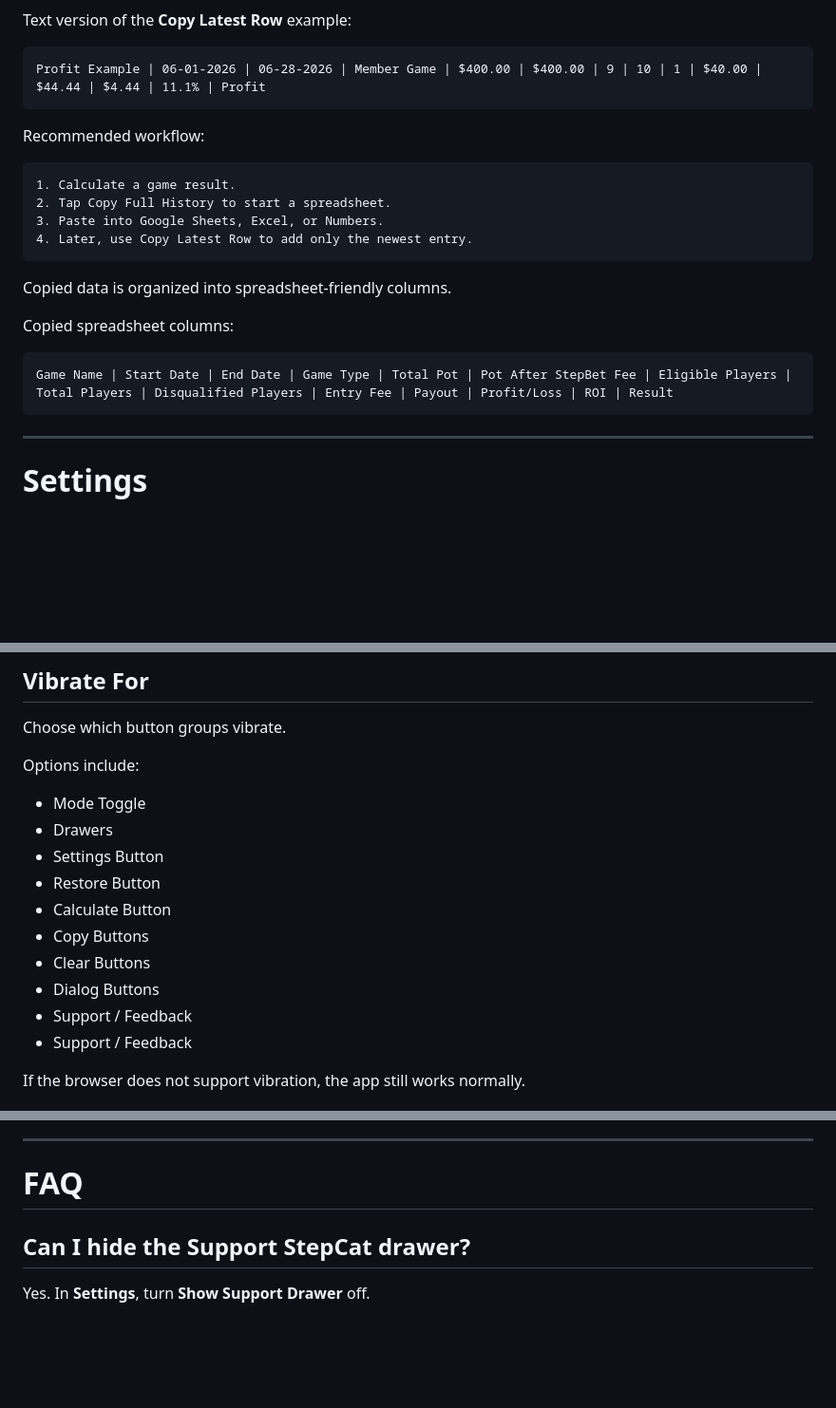
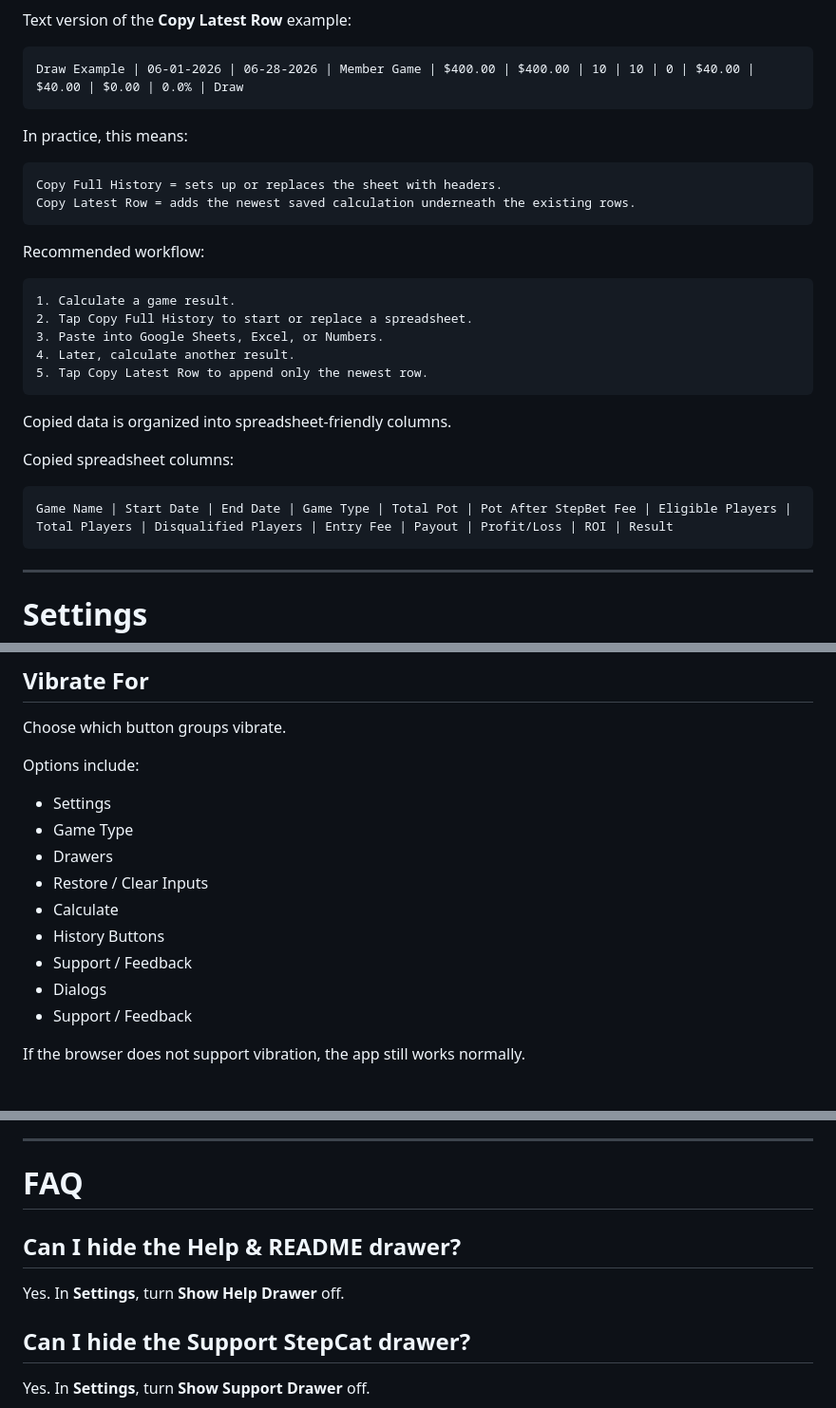
Before and after one commit to gatorball345-ux/StepBet-Profit-Calculator-, a Markdown page: README.md, 3 parts joined by grey strips. Shown at 95% size. GitHub-like rendering; blank space fills up the shorter version.

````diff
--- a/README.md
+++ b/README.md
@@ -348,16 +347,24 @@ Use **Copy Latest Row** when you already have a sheet and only want to append th
 Text version of the **Copy Latest Row** example:
 
 ```text
-Profit Example | 06-01-2026 | 06-28-2026 | Member Game | $400.00 | $400.00 | 9 | 10 | 1 | $40.00 | $44.44 | $4.44 | 11.1% | Profit
+Draw Example | 06-01-2026 | 06-28-2026 | Member Game | $400.00 | $400.00 | 10 | 10 | 0 | $40.00 | $40.00 | $0.00 | 0.0% | Draw
+```
+
+In practice, this means:
+
+```text
+Copy Full History = sets up or replaces the sheet with headers.
+Copy Latest Row = adds the newest saved calculation underneath the existing rows.
 ```
 
 Recommended workflow:
 
 ```text
 1. Calculate a game result.
-2. Tap Copy Full History to start a spreadsheet.
+2. Tap Copy Full History to start or replace a spreadsheet.
 3. Paste into Google Sheets, Excel, or Numbers.
-4. Later, use Copy Latest Row to add only the newest entry.
+4. Later, calculate another result.
+5. Tap Copy Latest Row to append only the newest row.
 ```
 
 Copied data is organized into spreadsheet-friendly columns.
@@ -367,7 +374,6 @@ Copied spreadsheet columns:
 ```text
 Game Name | Start Date | End Date | Game Type | Total Pot | Pot After StepBet Fee | Eligible Players | Total Players | Disqualified Players | Entry Fee | Payout | Profit/Loss | ROI | Result
 ```
-
 
 ---
 
@@ -397,15 +403,14 @@ Choose which button groups vibrate.
 
 Options include:
 
-- Mode Toggle
+- Settings
+- Game Type
 - Drawers
-- Settings Button
-- Restore Button
-- Calculate Button
-- Copy Buttons
-- Clear Buttons
-- Dialog Buttons
+- Restore / Clear Inputs
+- Calculate
+- History Buttons
 - Support / Feedback
+- Dialogs
 - Support / Feedback
 
 If the browser does not support vibration, the app still works normally.
@@ -512,6 +549,10 @@ This keeps feedback simple without requiring a separate account or server.
 
 # FAQ
 
+
+## Can I hide the Help & README drawer?
+
+Yes. In **Settings**, turn **Show Help Drawer** off.
 
 ## Can I hide the Support StepCat drawer?
 
````
Also changed, not shown: other parts of README.md (+40 -8 lines).
